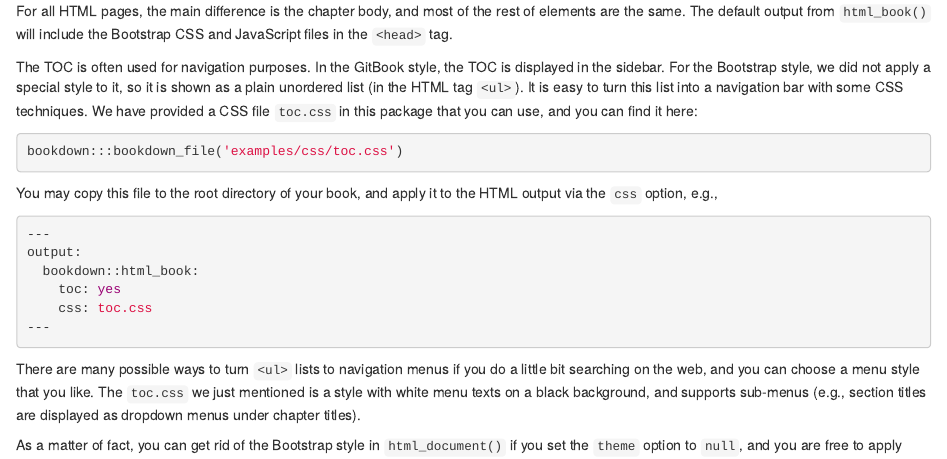
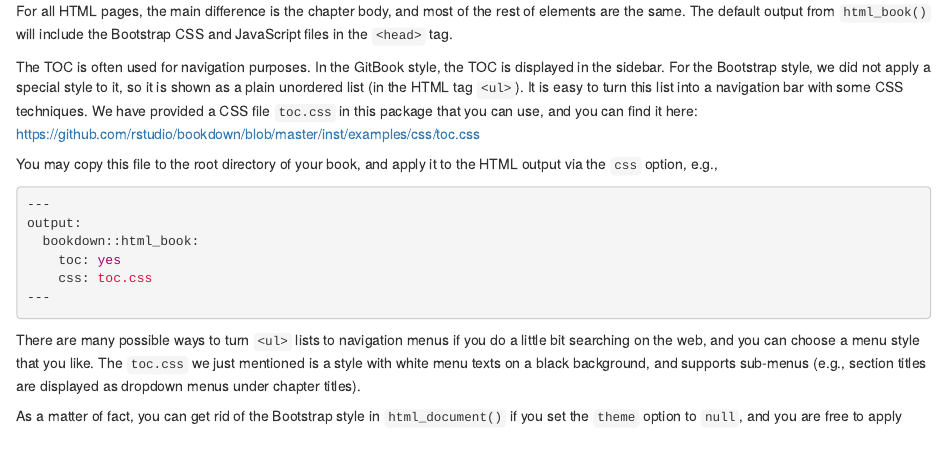
Before and after one commit to rstudio/bookdown, an R Markdown document (inst/examples/02-formats.Rmd): the page in a window 1100 px wide, from 6890 px down. Rendered offline with R 4.5, knitr and Pandoc, with nearby package versions; drawn as R Markdown's standard HTML page in place of the format the file asks for.

Commit message:
point to the toc.css on Github (it does not exist locally since .Rbuildignore has ignored it)

````diff
--- a/inst/examples/02-formats.Rmd
+++ b/inst/examples/02-formats.Rmd
@@ -273,11 +273,7 @@ What the default page builder does is to put TOC in the first row, the body in t
 
 For all HTML pages, the main difference is the chapter body, and most of the rest of elements are the same. The default output from `html_book()` will include the Bootstrap CSS and JavaScript files in the `<head>` tag.
 
-The TOC is often used for navigation purposes. In the GitBook style, the TOC is displayed in the sidebar. For the Bootstrap style, we did not apply a special style to it, so it is shown as a plain unordered list (in the HTML tag `<ul>`). It is easy to turn this list into a navigation bar with some CSS techniques. We have provided a CSS file `toc.css` in this package that you can use, and you can find it here:
-
-```{r results='hide'}
-bookdown:::bookdown_file('examples/css/toc.css')
-```
+The TOC is often used for navigation purposes. In the GitBook style, the TOC is displayed in the sidebar. For the Bootstrap style, we did not apply a special style to it, so it is shown as a plain unordered list (in the HTML tag `<ul>`). It is easy to turn this list into a navigation bar with some CSS techniques. We have provided a CSS file `toc.css` in this package that you can use, and you can find it here: https://github.com/rstudio/bookdown/blob/master/inst/examples/css/toc.css
 
 You may copy this file to the root directory of your book, and apply it to the HTML output via the `css` option, e.g.,
 
````
